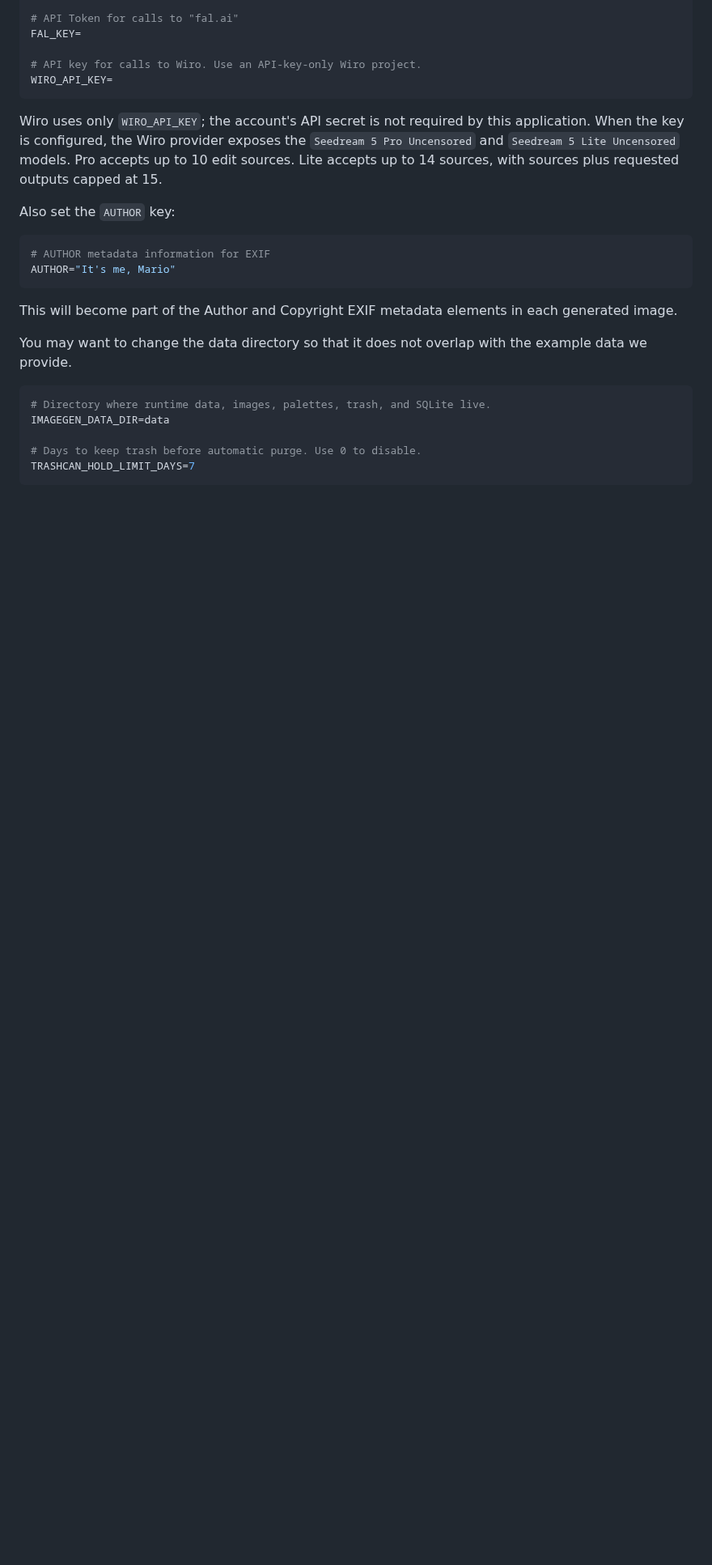
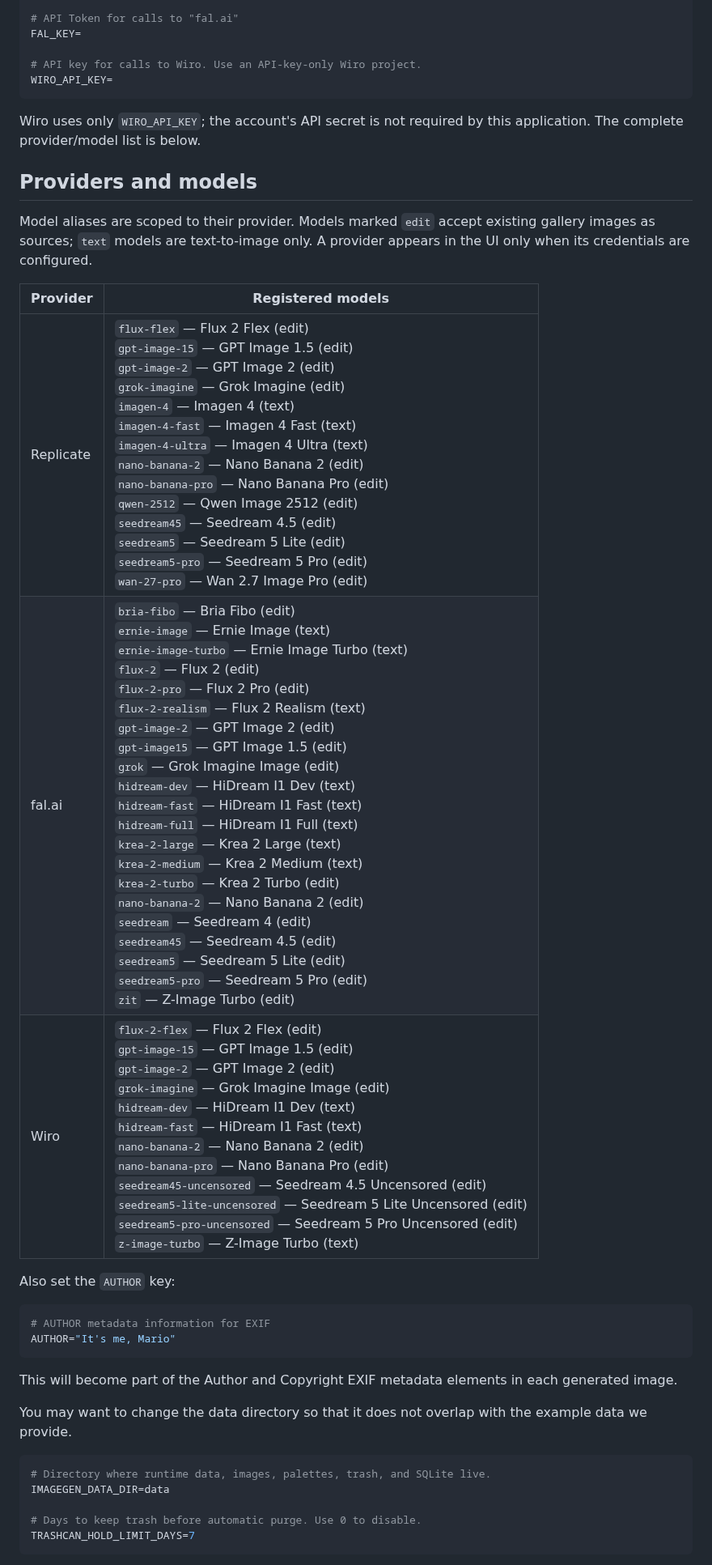
Before and after one commit to zoec98/imagegen-replicate, a Markdown page: README.md, the part around the change. Shown at 81% size. GitHub-like rendering; blank space fills up the shorter version.

Commit message:
docs: list registered providers and models
- document all provider-scoped model aliases and edit/text capabilities

- replace the outdated Wiro model note with the current registry overview

````diff
--- a/README.md
+++ b/README.md
@@ -65,10 +65,19 @@ WIRO_API_KEY=
 ```
 
 Wiro uses only `WIRO_API_KEY`; the account's API secret is not required by
-this application. When the key is configured, the Wiro provider exposes the
-`Seedream 5 Pro Uncensored` and `Seedream 5 Lite Uncensored` models. Pro accepts
-up to 10 edit sources. Lite accepts up to 14 sources, with sources plus
-requested outputs capped at 15.
+this application. The complete provider/model list is below.
+
+## Providers and models
+
+Model aliases are scoped to their provider. Models marked `edit` accept
+existing gallery images as sources; `text` models are text-to-image only. A
+provider appears in the UI only when its credentials are configured.
+
+| Provider | Registered models |
+| --- | --- |
+| Replicate | `flux-flex` — Flux 2 Flex (edit)<br>`gpt-image-15` — GPT Image 1.5 (edit)<br>`gpt-image-2` — GPT Image 2 (edit)<br>`grok-imagine` — Grok Imagine (edit)<br>`imagen-4` — Imagen 4 (text)<br>`imagen-4-fast` — Imagen 4 Fast (text)<br>`imagen-4-ultra` — Imagen 4 Ultra (text)<br>`nano-banana-2` — Nano Banana 2 (edit)<br>`nano-banana-pro` — Nano Banana Pro (edit)<br>`qwen-2512` — Qwen Image 2512 (edit)<br>`seedream45` — Seedream 4.5 (edit)<br>`seedream5` — Seedream 5 Lite (edit)<br>`seedream5-pro` — Seedream 5 Pro (edit)<br>`wan-27-pro` — Wan 2.7 Image Pro (edit) |
+| fal.ai | `bria-fibo` — Bria Fibo (edit)<br>`ernie-image` — Ernie Image (text)<br>`ernie-image-turbo` — Ernie Image Turbo (text)<br>`flux-2` — Flux 2 (edit)<br>`flux-2-pro` — Flux 2 Pro (edit)<br>`flux-2-realism` — Flux 2 Realism (text)<br>`gpt-image-2` — GPT Image 2 (edit)<br>`gpt-image15` — GPT Image 1.5 (edit)<br>`grok` — Grok Imagine Image (edit)<br>`hidream-dev` — HiDream I1 Dev (text)<br>`hidream-fast` — HiDream I1 Fast (text)<br>`hidream-full` — HiDream I1 Full (text)<br>`krea-2-large` — Krea 2 Large (text)<br>`krea-2-medium` — Krea 2 Medium (text)<br>`krea-2-turbo` — Krea 2 Turbo (edit)<br>`nano-banana-2` — Nano Banana 2 (edit)<br>`seedream` — Seedream 4 (edit)<br>`seedream45` — Seedream 4.5 (edit)<br>`seedream5` — Seedream 5 Lite (edit)<br>`seedream5-pro` — Seedream 5 Pro (edit)<br>`zit` — Z-Image Turbo (edit) |
+| Wiro | `flux-2-flex` — Flux 2 Flex (edit)<br>`gpt-image-15` — GPT Image 1.5 (edit)<br>`gpt-image-2` — GPT Image 2 (edit)<br>`grok-imagine` — Grok Imagine Image (edit)<br>`hidream-dev` — HiDream I1 Dev (text)<br>`hidream-fast` — HiDream I1 Fast (text)<br>`nano-banana-2` — Nano Banana 2 (edit)<br>`nano-banana-pro` — Nano Banana Pro (edit)<br>`seedream45-uncensored` — Seedream 4.5 Uncensored (edit)<br>`seedream5-lite-uncensored` — Seedream 5 Lite Uncensored (edit)<br>`seedream5-pro-uncensored` — Seedream 5 Pro Uncensored (edit)<br>`z-image-turbo` — Z-Image Turbo (text) |
 
 Also set the `AUTHOR` key:
 
````
